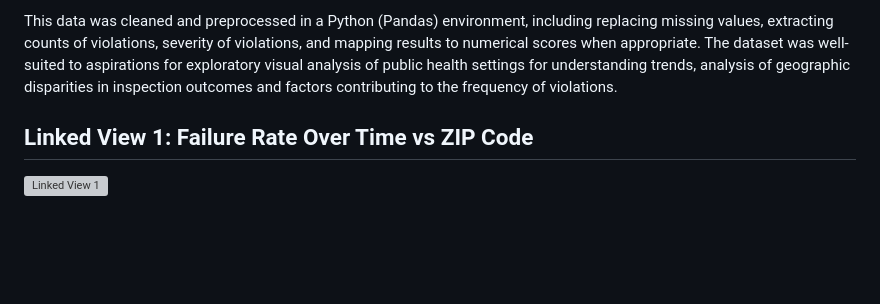
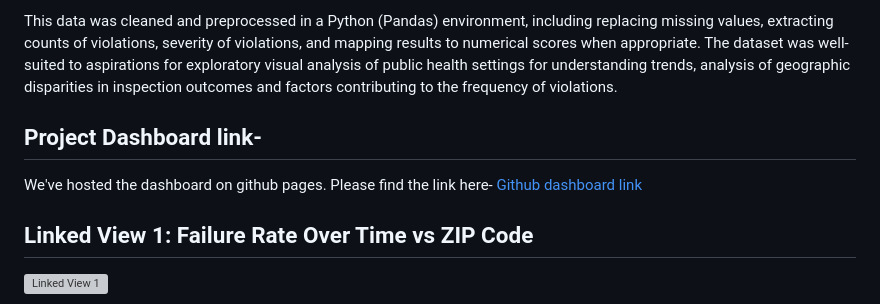
Before and after one commit to sanjna19/Chicago-Food-Safety-Visualizations, a Markdown page: README.md, the part around the change. GitHub-like rendering; blank space fills up the shorter version; grey boxes are pictures that could not be loaded.

Commit message:
github link attach on readme

```diff
--- a/README.md
+++ b/README.md
@@ -12,6 +12,10 @@ This data was obtained from the Chicago Department of Public Health's records of
 - Risk Level
 
 This data was cleaned and preprocessed in a Python (Pandas) environment, including replacing missing values, extracting counts of violations, severity of violations, and mapping results to numerical scores when appropriate. The dataset was well-suited to aspirations for exploratory visual analysis of public health settings for understanding trends, analysis of geographic disparities in inspection outcomes and factors contributing to the frequency of violations.
+
+## Project Dashboard link-
+We've hosted the dashboard on github pages. Please find the link here-
+[Github dashboard link](https://sanjna19.github.io/Chicago-Food-Safety-Visualizations/)
 
 ## Linked View 1: Failure Rate Over Time vs ZIP Code
 
```
